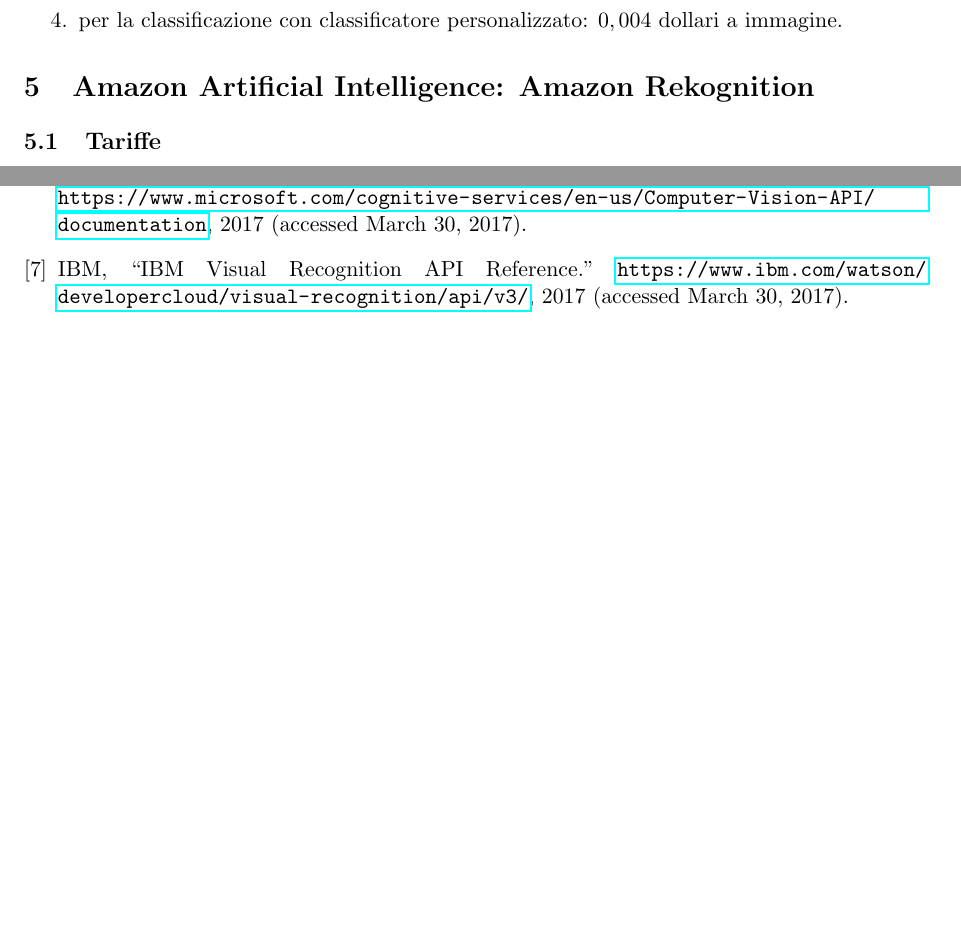
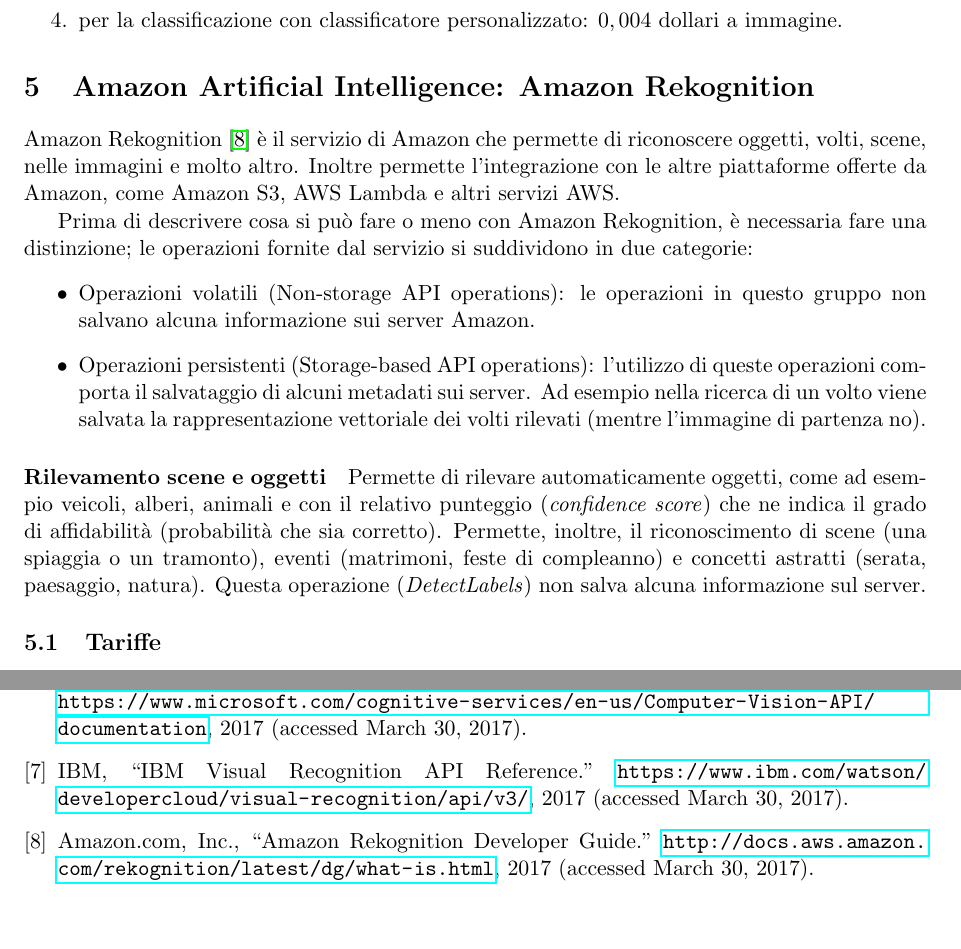
Before and after one commit to mromanelli9/ai-project, a LaTeX document (doc/relazione.tex, which reads doc/capitolo5.tex): two parts of pages 6 and 7 of 7, joined at a grey line, cut so that both start at the same text. Compiled offline with pdfLaTeX.

Commit message:
inizio parte 5

```diff
--- a/doc/capitolo5.tex
+++ b/doc/capitolo5.tex
@@ -1,6 +1,23 @@
 % AMAZON
 \section{Amazon Artificial Intelligence: Amazon Rekognition}
-%TODO
+Amazon Rekognition \cite{amazon-api} è il servizio di Amazon che permette di riconoscere oggetti, volti, scene, nelle immagini e molto altro.
+Inoltre permette l'integrazione con le altre piattaforme offerte da Amazon, come Amazon S3, AWS Lambda e altri servizi AWS.
+
+Prima di descrivere cosa si può fare o meno con Amazon Rekognition, è necessaria fare una distinzione; le operazioni fornite dal servizio si suddividono in due categorie:
+\begin{itemize}
+\item Operazioni volatili (Non-storage API operations): le operazioni in questo gruppo non salvano alcuna informazione sui server Amazon.
+\item Operazioni persistenti (Storage-based API operations): l'utilizzo di queste operazioni comporta il salvataggio di alcuni metadati sui server.
+Ad esempio nella ricerca di un volto viene salvata la rappresentazione vettoriale dei volti rilevati (mentre l'immagine di partenza no).
+\end{itemize}
+
+\paragraph{Rilevamento scene e oggetti} Permette di rilevare automaticamente oggetti, come ad esempio veicoli, alberi, animali e con il relativo punteggio
+(\textit{confidence score}) che ne indica il grado di affidabilità (probabilità che sia corretto).
+Permette, inoltre, il riconoscimento di scene (una spiaggia o un tramonto), eventi (matrimoni, feste di compleanno) e concetti astratti (serata, paesaggio, natura).
+Questa operazione (\textit{DetectLabels}) non salva alcuna informazione sul server.
+
+
+
+
 
 \subsection{Tariffe}
 Il piano gratuito prevede, per i primi 12 mesi, di:
```
